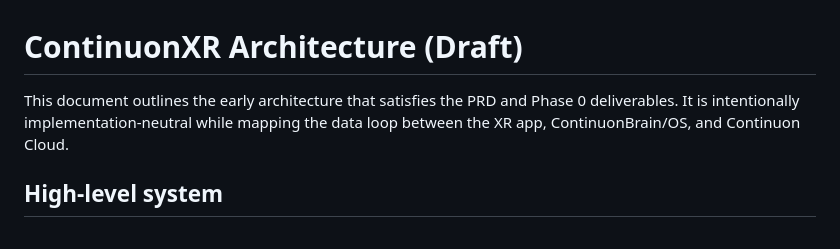
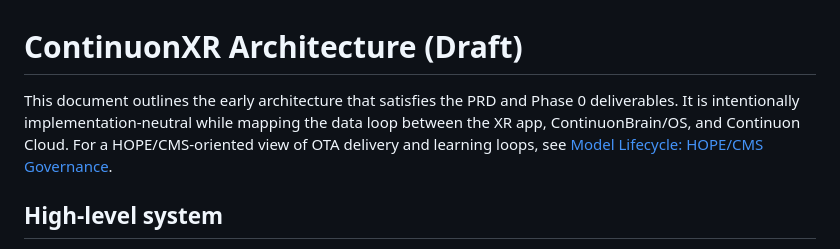
Before and after one commit to continuonai/continuon-clients, a Markdown page: docs/architecture.md, the part around the change. Rendered like a GitHub page.

```diff
--- a/docs/architecture.md
+++ b/docs/architecture.md
@@ -1,6 +1,6 @@
 # ContinuonXR Architecture (Draft)
 
-This document outlines the early architecture that satisfies the PRD and Phase 0 deliverables. It is intentionally implementation-neutral while mapping the data loop between the XR app, ContinuonBrain/OS, and Continuon Cloud.
+This document outlines the early architecture that satisfies the PRD and Phase 0 deliverables. It is intentionally implementation-neutral while mapping the data loop between the XR app, ContinuonBrain/OS, and Continuon Cloud. For a HOPE/CMS-oriented view of OTA delivery and learning loops, see [Model Lifecycle: HOPE/CMS Governance](./model_lifecycle.md).
 
 ## High-level system
 - **XR client (Android, Kotlin, Jetpack XR/Compose):** Runs on Galaxy XR hardware. Provides spatial workstation panels, teleop UI, and observer overlays. Emits RLDS episodes locally and forwards to Continuon Cloud.
```
Also changed, not shown: README.md (+2 -0 lines), docs/model_lifecycle.md (added, +11 -0 lines).
